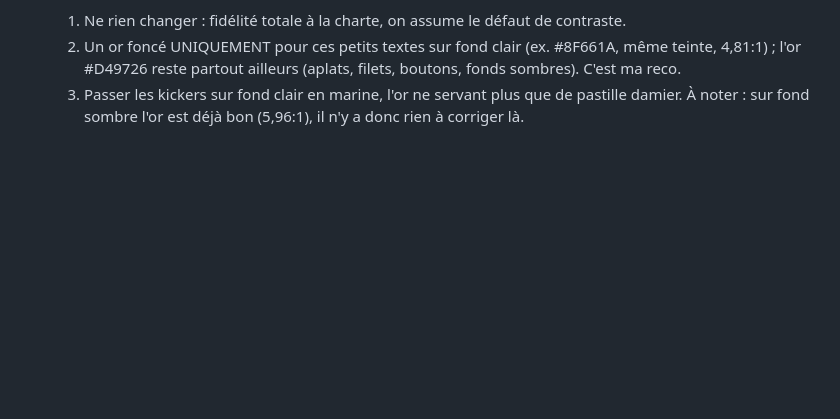
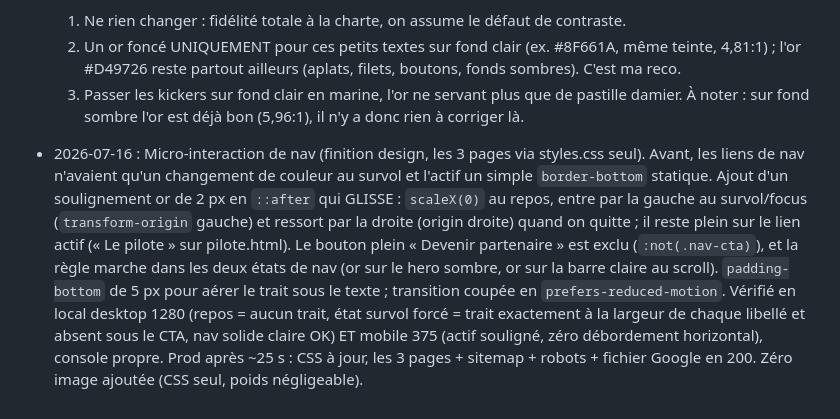
Before and after one commit to TPRacing/tpracing.github.io, a Markdown page: AMELIORATIONS.md, the part around one of its changes. GitHub-like rendering; blank space fills up the shorter version.

Commit message:
Backlog : nav underline cochée + journal 16/07

```diff
--- a/AMELIORATIONS.md
+++ b/AMELIORATIONS.md
@@ -142,3 +142,15 @@ Numéro pilote : 47 uniquement. Vérifier desktop 1280 + mobile 375 + console av
      l'or #D49726 reste partout ailleurs (aplats, filets, boutons, fonds sombres). C'est ma reco.
   3. Passer les kickers sur fond clair en marine, l'or ne servant plus que de pastille damier.
   À noter : sur fond sombre l'or est déjà bon (5,96:1), il n'y a donc rien à corriger là.
+- 2026-07-16 : Micro-interaction de nav (finition design, les 3 pages via styles.css seul). Avant, les
+  liens de nav n'avaient qu'un changement de couleur au survol et l'actif un simple `border-bottom`
+  statique. Ajout d'un soulignement or de 2 px en `::after` qui GLISSE : `scaleX(0)` au repos, entre par
+  la gauche au survol/focus (`transform-origin` gauche) et ressort par la droite (origin droite) quand on
+  quitte ; il reste plein sur le lien actif (« Le pilote » sur pilote.html). Le bouton plein « Devenir
+  partenaire » est exclu (`:not(.nav-cta)`), et la règle marche dans les deux états de nav (or sur le
+  hero sombre, or sur la barre claire au scroll). `padding-bottom` de 5 px pour aérer le trait sous le
+  texte ; transition coupée en `prefers-reduced-motion`. Vérifié en local desktop 1280 (repos = aucun
+  trait, état survol forcé = trait exactement à la largeur de chaque libellé et absent sous le CTA, nav
+  solide claire OK) ET mobile 375 (actif souligné, zéro débordement horizontal), console propre. Prod
+  après ~25 s : CSS à jour, les 3 pages + sitemap + robots + fichier Google en 200. Zéro image ajoutée
+  (CSS seul, poids négligeable).
```
Also changed, not shown: other parts of AMELIORATIONS.md (+1 -1 lines).
